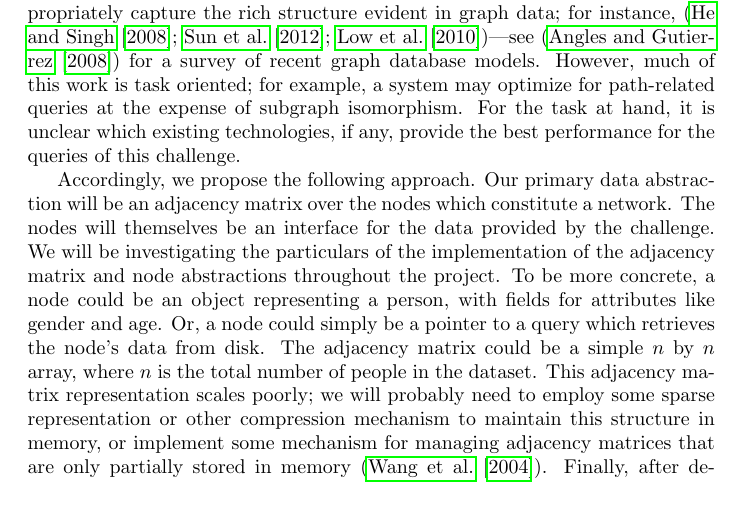
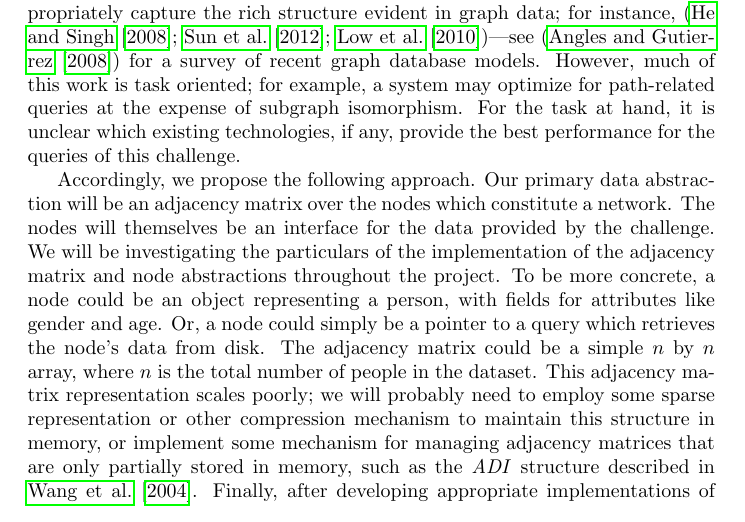
Before and after one commit to luisenp/sigmod14, a LaTeX document (proposal/proposal.tex): part of page 1 of 2 before the commit and part of page 1 of 3 after it, cut so that both start at the same text. Compiled offline with pdfLaTeX; a missing bibliography style is replaced by a similar one.

Commit message:
indexing structure

```diff
--- a/proposal/proposal.tex
+++ b/proposal/proposal.tex
@@ -16,7 +16,7 @@ We will be working on the SIGMOD 2014 programming challenge.  Briefly, in this c
 
 Traditionally, research in databases has focused on the relational model first proposed by Codd  (\cite{codd1970relational}).  This model becomes awkward and inefficient when applied to graph data (\cite{rodriguez2011graph}), particularly for queries related to complex structure (i.e., requiring more than nearest neighbors).  For an example, please see (\cite{he2008graphs}) Figures 1 and 2.  More recent work has proposed other data models and query languages that more appropriately capture the rich structure evident in graph data; for instance, (\cite{he2008graphs,sun2012efficient,low2010graphlab})---see (\cite{angles2008survey}) for a survey of recent graph database models.  However, much of this work is task oriented; for example, a system may optimize for path-related queries at the expense of subgraph isomorphism.  For the task at hand, it is unclear which existing technologies, if any, provide the best performance for the queries of this challenge.
 
-Accordingly, we propose the following approach.  Our primary data abstraction will be an adjacency matrix over the nodes which constitute a network.  The nodes will themselves be an interface for the data provided by the challenge.  We will be investigating the particulars of the implementation of the adjacency matrix and node abstractions throughout the project. To be more concrete, a node could be an object representing a person, with fields for attributes like gender and age.  Or, a node could simply be a pointer to a query which retrieves the node's data from disk.  The adjacency matrix could be a simple $n$ by $n$ array, where $n$ is the total number of people in the dataset.  This adjacency matrix representation scales poorly; we will probably need to employ some sparse representation or other compression mechanism to maintain this structure in memory, or implement some mechanism for managing adjacency matrices that are only partially stored in memory (\cite{wang2004scalable}). Finally, after developing appropriate  implementations of the node and matrix abstractions, we will focus on developing efficient indexing and graph traversing mechanisms for servicing the four types of query that are the subject of the SIGMOD challenge.
+Accordingly, we propose the following approach.  Our primary data abstraction will be an adjacency matrix over the nodes which constitute a network.  The nodes will themselves be an interface for the data provided by the challenge.  We will be investigating the particulars of the implementation of the adjacency matrix and node abstractions throughout the project. To be more concrete, a node could be an object representing a person, with fields for attributes like gender and age.  Or, a node could simply be a pointer to a query which retrieves the node's data from disk.  The adjacency matrix could be a simple $n$ by $n$ array, where $n$ is the total number of people in the dataset.  This adjacency matrix representation scales poorly; we will probably need to employ some sparse representation or other compression mechanism to maintain this structure in memory, or implement some mechanism for managing adjacency matrices that are only partially stored in memory, such as the \emph{ADI} structure described in \cite{wang2004scalable}. Finally, after developing appropriate  implementations of the node and matrix abstractions, we will focus on developing efficient indexing and graph traversing mechanisms for servicing the four types of query that are the subject of the SIGMOD challenge.
 
 More specifically, our implementation language will be Java.  The adjacency matrix representation will initially be implemented as a sparse Colt matrix \footnote{\url{http://acs.lbl.gov/software/colt/api/cern/colt/matrix/package-summary.html}}.
 
```
